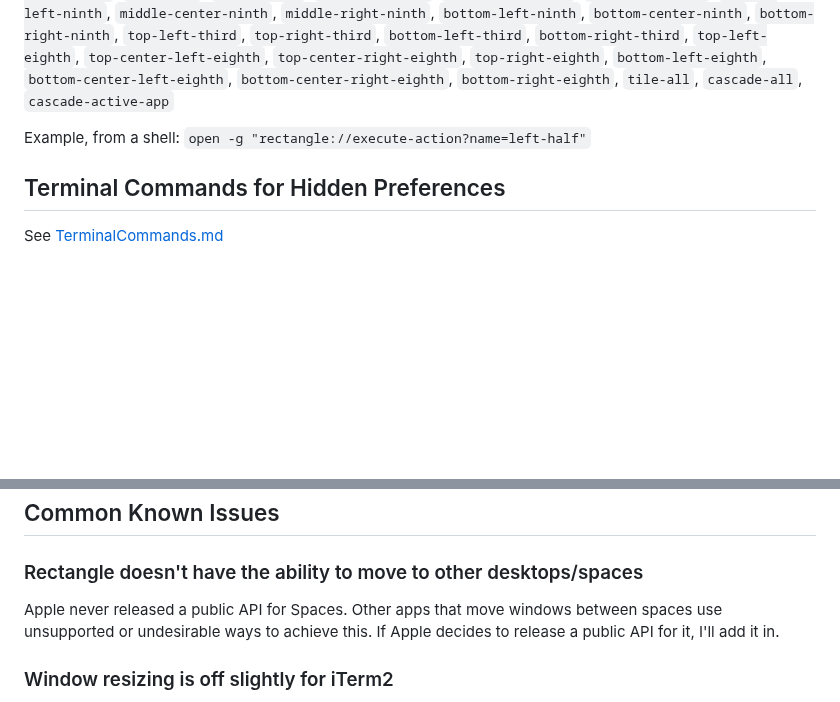
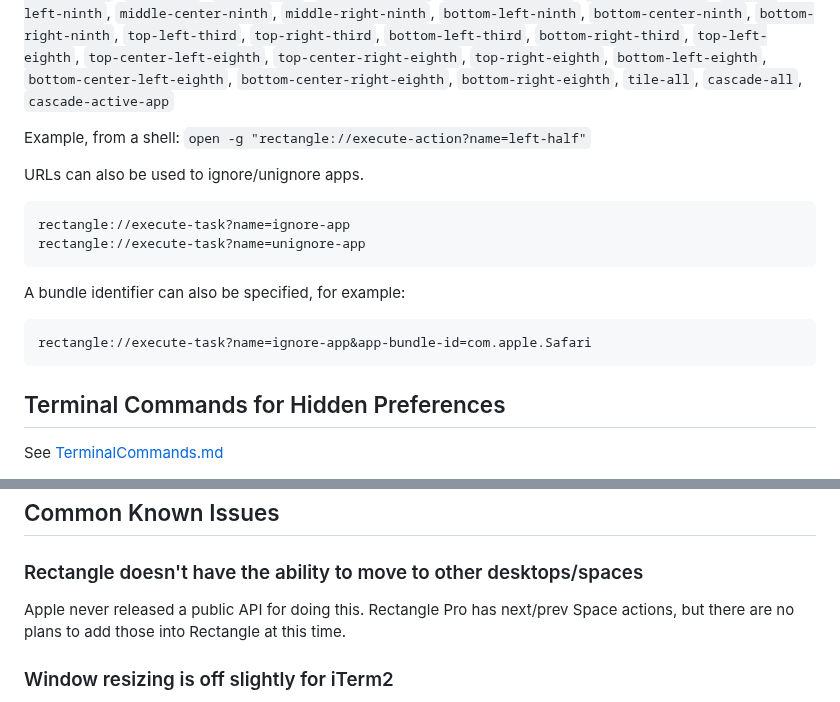
Before and after one commit to esoteric-frog/RectangleUltra, a Markdown page: README.md, 2 parts joined by grey strips. GitHub-like rendering; blank space fills up the shorter version.

````diff
--- a/README.md
+++ b/README.md
@@ -48,6 +48,17 @@ Available values for `[name]`: `left-half`, `right-half`, `center-half`, `top-ha
 
 Example, from a shell: `open -g "rectangle://execute-action?name=left-half"`
 
+URLs can also be used to ignore/unignore apps.
+
+```
+rectangle://execute-task?name=ignore-app
+rectangle://execute-task?name=unignore-app
+```
+A bundle identifier can also be specified, for example:
+```
+rectangle://execute-task?name=ignore-app&app-bundle-id=com.apple.Safari
+```
+
 ## Terminal Commands for Hidden Preferences
 
 See [TerminalCommands.md](TerminalCommands.md)
@@ -65,7 +76,7 @@ See [TerminalCommands.md](TerminalCommands.md)
 
 ### Rectangle doesn't have the ability to move to other desktops/spaces
 
-Apple never released a public API for Spaces. Other apps that move windows between spaces use unsupported or undesirable ways to achieve this. If Apple decides to release a public API for it, I'll add it in.
+Apple never released a public API for doing this. Rectangle Pro has next/prev Space actions, but there are no plans to add those into Rectangle at this time.
 
 ### Window resizing is off slightly for iTerm2
 
````
